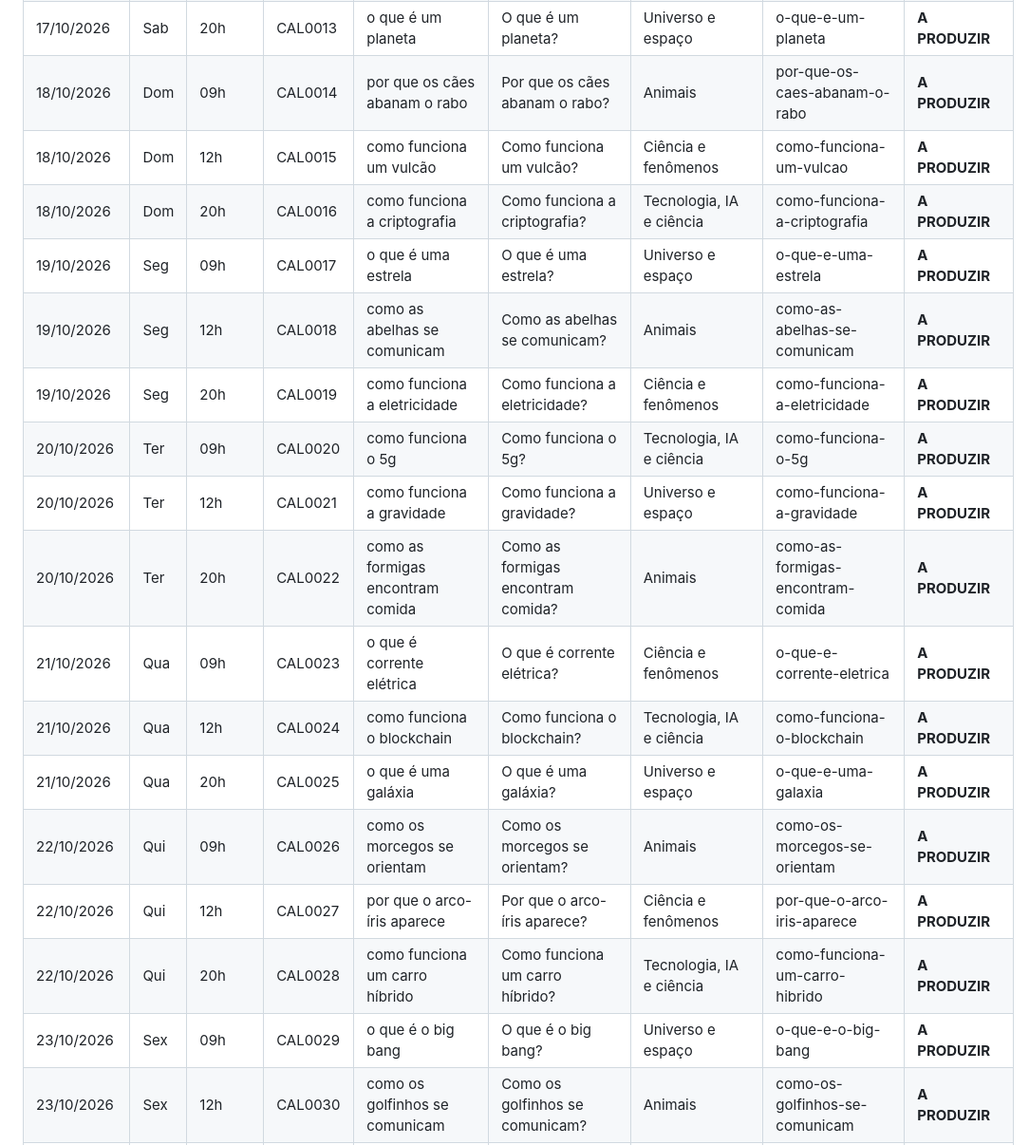
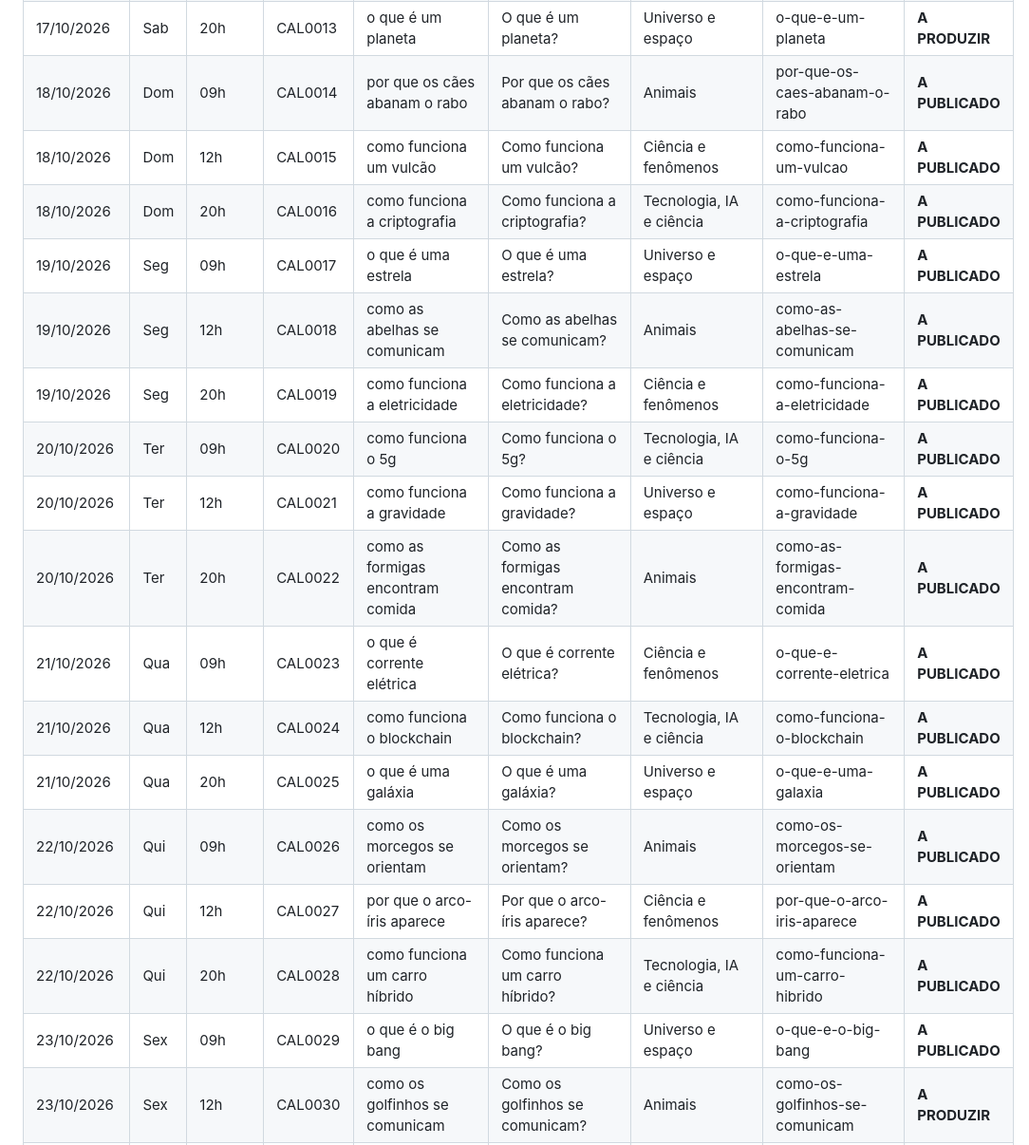
Before and after one commit to saasdavi/mente-curiosa, a Markdown page: dados/calendario_editorial.md, the part around the change. Shown at 95% size. GitHub-like rendering.

Commit message:
Update editorial calendar with published articles

```diff
--- a/dados/calendario_editorial.md
+++ b/dados/calendario_editorial.md
@@ -38,22 +38,22 @@ Gerado por `scripts/gerar_calendario_editorial.py`. Não editar à mão.
 | 17/10/2026 | Sab | 09h | CAL0011 | como se forma a chuva | Como se forma a chuva? | Ciência e fenômenos | como-se-forma-a-chuva | **A PRODUZIR** |
 | 17/10/2026 | Sab | 12h | CAL0012 | como funciona um carro elétrico | Como funciona um carro elétrico? | Tecnologia, IA e ciência | como-funciona-um-carro-eletrico | **A PRODUZIR** |
 | 17/10/2026 | Sab | 20h | CAL0013 | o que é um planeta | O que é um planeta? | Universo e espaço | o-que-e-um-planeta | **A PRODUZIR** |
-| 18/10/2026 | Dom | 09h | CAL0014 | por que os cães abanam o rabo | Por que os cães abanam o rabo? | Animais | por-que-os-caes-abanam-o-rabo | **A PRODUZIR** |
-| 18/10/2026 | Dom | 12h | CAL0015 | como funciona um vulcão | Como funciona um vulcão? | Ciência e fenômenos | como-funciona-um-vulcao | **A PRODUZIR** |
-| 18/10/2026 | Dom | 20h | CAL0016 | como funciona a criptografia | Como funciona a criptografia? | Tecnologia, IA e ciência | como-funciona-a-criptografia | **A PRODUZIR** |
-| 19/10/2026 | Seg | 09h | CAL0017 | o que é uma estrela | O que é uma estrela? | Universo e espaço | o-que-e-uma-estrela | **A PRODUZIR** |
-| 19/10/2026 | Seg | 12h | CAL0018 | como as abelhas se comunicam | Como as abelhas se comunicam? | Animais | como-as-abelhas-se-comunicam | **A PRODUZIR** |
-| 19/10/2026 | Seg | 20h | CAL0019 | como funciona a eletricidade | Como funciona a eletricidade? | Ciência e fenômenos | como-funciona-a-eletricidade | **A PRODUZIR** |
-| 20/10/2026 | Ter | 09h | CAL0020 | como funciona o 5g | Como funciona o 5g? | Tecnologia, IA e ciência | como-funciona-o-5g | **A PRODUZIR** |
-| 20/10/2026 | Ter | 12h | CAL0021 | como funciona a gravidade | Como funciona a gravidade? | Universo e espaço | como-funciona-a-gravidade | **A PRODUZIR** |
-| 20/10/2026 | Ter | 20h | CAL0022 | como as formigas encontram comida | Como as formigas encontram comida? | Animais | como-as-formigas-encontram-comida | **A PRODUZIR** |
-| 21/10/2026 | Qua | 09h | CAL0023 | o que é corrente elétrica | O que é corrente elétrica? | Ciência e fenômenos | o-que-e-corrente-eletrica | **A PRODUZIR** |
-| 21/10/2026 | Qua | 12h | CAL0024 | como funciona o blockchain | Como funciona o blockchain? | Tecnologia, IA e ciência | como-funciona-o-blockchain | **A PRODUZIR** |
-| 21/10/2026 | Qua | 20h | CAL0025 | o que é uma galáxia | O que é uma galáxia? | Universo e espaço | o-que-e-uma-galaxia | **A PRODUZIR** |
-| 22/10/2026 | Qui | 09h | CAL0026 | como os morcegos se orientam | Como os morcegos se orientam? | Animais | como-os-morcegos-se-orientam | **A PRODUZIR** |
-| 22/10/2026 | Qui | 12h | CAL0027 | por que o arco-íris aparece | Por que o arco-íris aparece? | Ciência e fenômenos | por-que-o-arco-iris-aparece | **A PRODUZIR** |
-| 22/10/2026 | Qui | 20h | CAL0028 | como funciona um carro híbrido | Como funciona um carro híbrido? | Tecnologia, IA e ciência | como-funciona-um-carro-hibrido | **A PRODUZIR** |
-| 23/10/2026 | Sex | 09h | CAL0029 | o que é o big bang | O que é o big bang? | Universo e espaço | o-que-e-o-big-bang | **A PRODUZIR** |
+| 18/10/2026 | Dom | 09h | CAL0014 | por que os cães abanam o rabo | Por que os cães abanam o rabo? | Animais | por-que-os-caes-abanam-o-rabo | **A PUBLICADO** |
+| 18/10/2026 | Dom | 12h | CAL0015 | como funciona um vulcão | Como funciona um vulcão? | Ciência e fenômenos | como-funciona-um-vulcao | **A PUBLICADO** |
+| 18/10/2026 | Dom | 20h | CAL0016 | como funciona a criptografia | Como funciona a criptografia? | Tecnologia, IA e ciência | como-funciona-a-criptografia | **A PUBLICADO** |
+| 19/10/2026 | Seg | 09h | CAL0017 | o que é uma estrela | O que é uma estrela? | Universo e espaço | o-que-e-uma-estrela | **A PUBLICADO** |
+| 19/10/2026 | Seg | 12h | CAL0018 | como as abelhas se comunicam | Como as abelhas se comunicam? | Animais | como-as-abelhas-se-comunicam | **A PUBLICADO** |
+| 19/10/2026 | Seg | 20h | CAL0019 | como funciona a eletricidade | Como funciona a eletricidade? | Ciência e fenômenos | como-funciona-a-eletricidade | **A PUBLICADO** |
+| 20/10/2026 | Ter | 09h | CAL0020 | como funciona o 5g | Como funciona o 5g? | Tecnologia, IA e ciência | como-funciona-o-5g | **A PUBLICADO** |
+| 20/10/2026 | Ter | 12h | CAL0021 | como funciona a gravidade | Como funciona a gravidade? | Universo e espaço | como-funciona-a-gravidade | **A PUBLICADO** |
+| 20/10/2026 | Ter | 20h | CAL0022 | como as formigas encontram comida | Como as formigas encontram comida? | Animais | como-as-formigas-encontram-comida | **A PUBLICADO** |
+| 21/10/2026 | Qua | 09h | CAL0023 | o que é corrente elétrica | O que é corrente elétrica? | Ciência e fenômenos | o-que-e-corrente-eletrica | **A PUBLICADO** |
+| 21/10/2026 | Qua | 12h | CAL0024 | como funciona o blockchain | Como funciona o blockchain? | Tecnologia, IA e ciência | como-funciona-o-blockchain | **A PUBLICADO** |
+| 21/10/2026 | Qua | 20h | CAL0025 | o que é uma galáxia | O que é uma galáxia? | Universo e espaço | o-que-e-uma-galaxia | **A PUBLICADO** |
+| 22/10/2026 | Qui | 09h | CAL0026 | como os morcegos se orientam | Como os morcegos se orientam? | Animais | como-os-morcegos-se-orientam | **A PUBLICADO** |
+| 22/10/2026 | Qui | 12h | CAL0027 | por que o arco-íris aparece | Por que o arco-íris aparece? | Ciência e fenômenos | por-que-o-arco-iris-aparece | **A PUBLICADO** |
+| 22/10/2026 | Qui | 20h | CAL0028 | como funciona um carro híbrido | Como funciona um carro híbrido? | Tecnologia, IA e ciência | como-funciona-um-carro-hibrido | **A PUBLICADO** |
+| 23/10/2026 | Sex | 09h | CAL0029 | o que é o big bang | O que é o big bang? | Universo e espaço | o-que-e-o-big-bang | **A PUBLICADO** |
 | 23/10/2026 | Sex | 12h | CAL0030 | como os golfinhos se comunicam | Como os golfinhos se comunicam? | Animais | como-os-golfinhos-se-comunicam | **A PRODUZIR** |
 | 23/10/2026 | Sex | 20h | CAL0032 | como funciona a criptografia de ponta a ponta | Como funciona a criptografia de ponta a ponta? | Tecnologia, IA e ciência | como-funciona-a-criptografia-de-ponta-a-ponta | **A PRODUZIR** |
 | 24/10/2026 | Sab | 09h | CAL0033 | o que é uma lua azul | O que é uma lua azul? | Universo e espaço | o-que-e-uma-lua-azul | **A PRODUZIR** |
```
